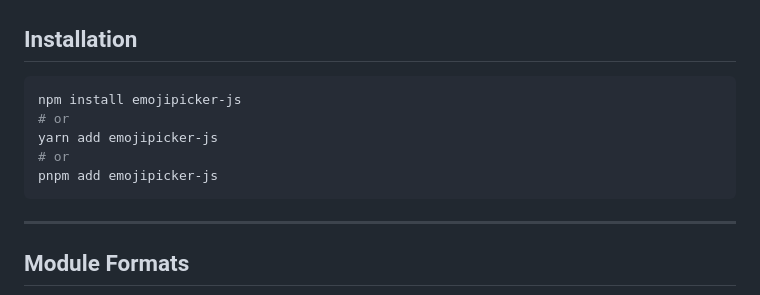
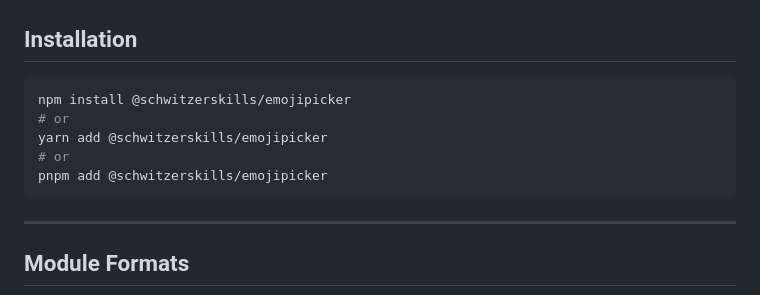
Before and after one commit to pfurpass/EmojiPicker, a Markdown page: README.md, the part around the change. GitHub-like rendering.

````diff
--- a/README.md
+++ b/README.md
@@ -34,11 +34,11 @@ picker.on('emojiClick', (emoji) => console.log(emoji.char)) // 😂
 ## Installation
 
 ```bash
-npm install emojipicker-js
+npm install @schwitzerskills/emojipicker
 # or
-yarn add emojipicker-js
+yarn add @schwitzerskills/emojipicker
 # or
-pnpm add emojipicker-js
+pnpm add @schwitzerskills/emojipicker
 ```
 
 ---
````
